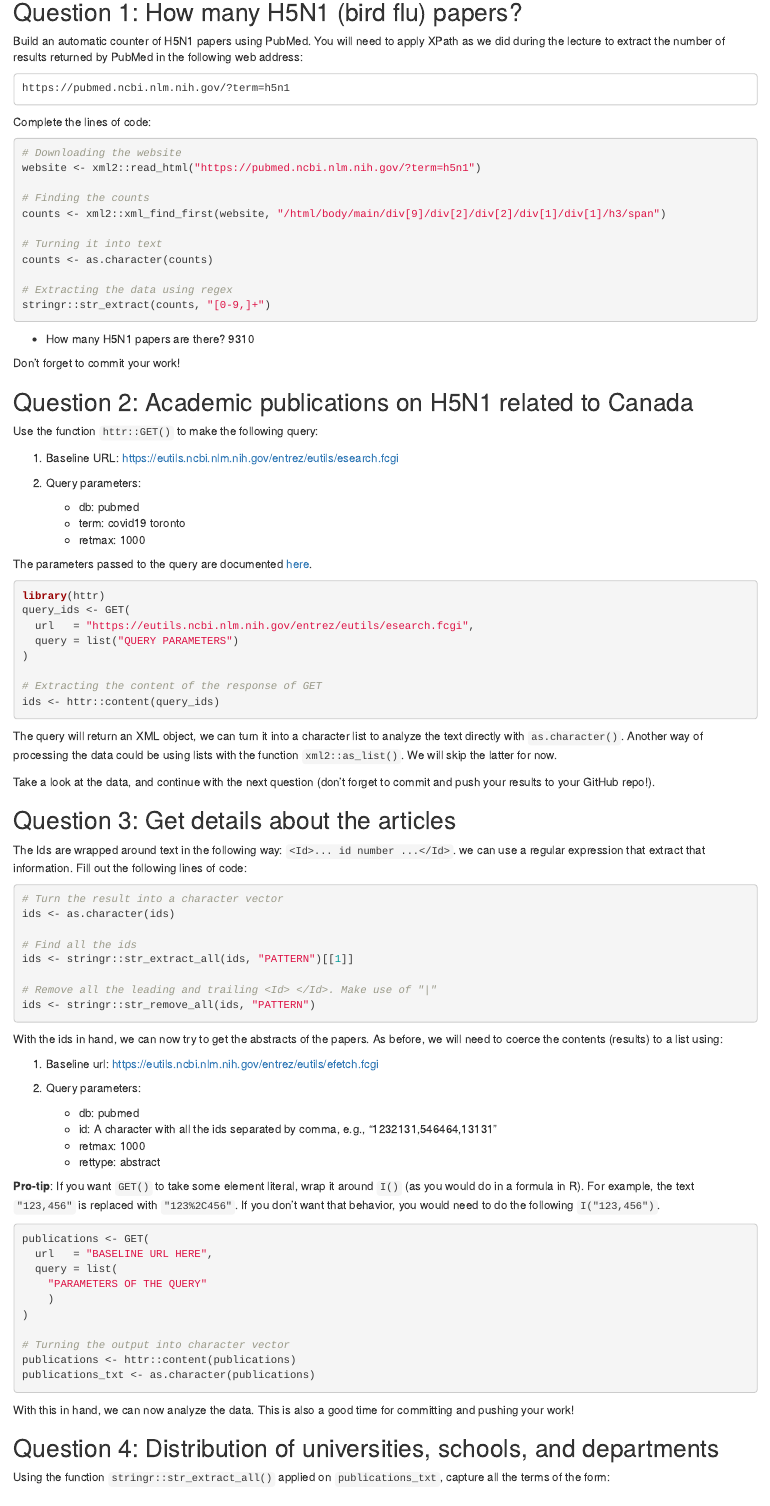
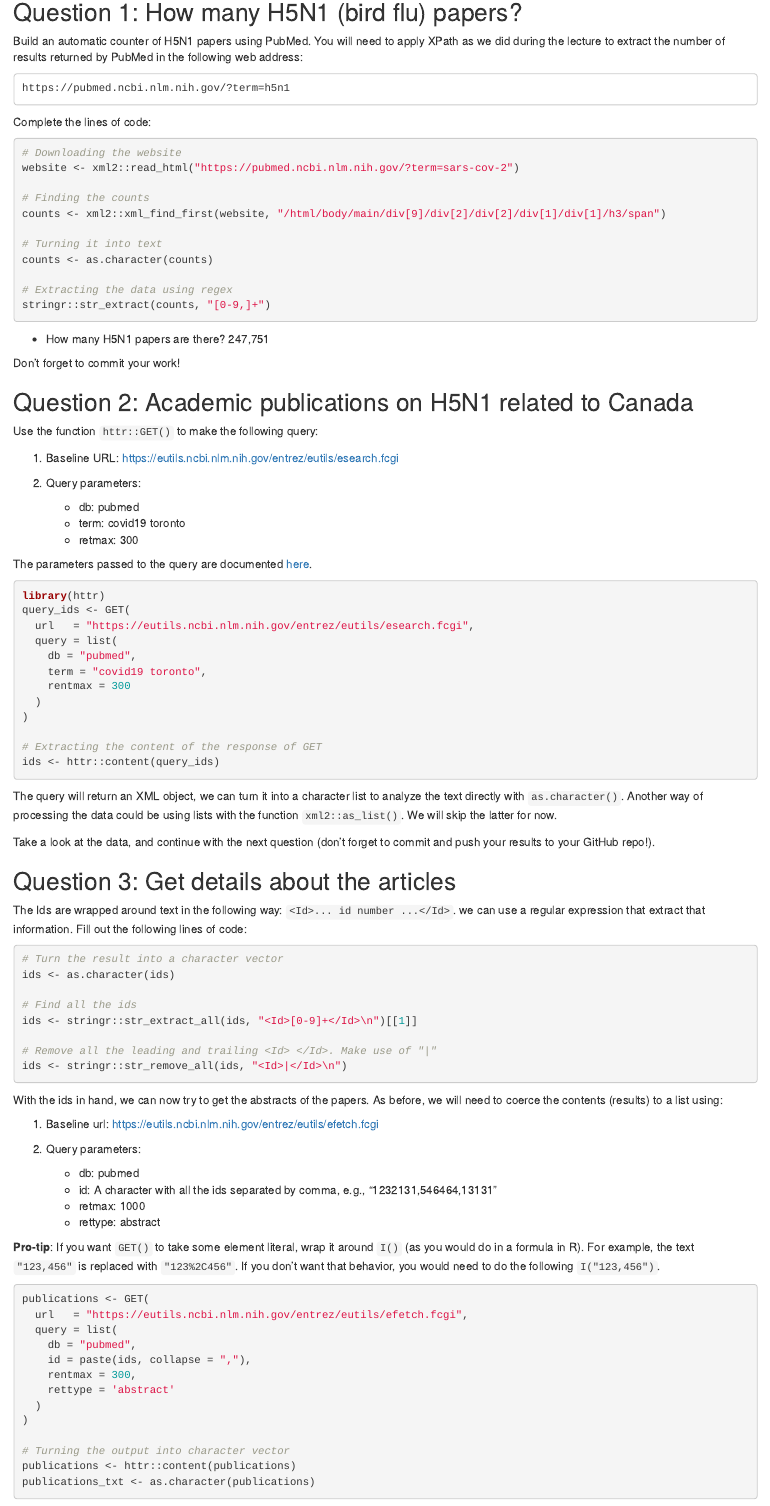
Before and after one commit to KFPTartman/JSC370-labs, an R Markdown document (Labs/Lab06/06-lab.Rmd): the page in a window 1100 px wide, from 380 px down. Rendered offline with R 4.5, knitr and Pandoc, with nearby package versions.

Commit message:
Finished Q3

````diff
--- a/Labs/Lab06/06-lab.Rmd
+++ b/Labs/Lab06/06-lab.Rmd
@@ -34,7 +34,7 @@ Complete the lines of code:
 
 ```{r counter-pubmed, eval=FALSE}
 # Downloading the website
-website <- xml2::read_html("https://pubmed.ncbi.nlm.nih.gov/?term=h5n1")
+website <- xml2::read_html("https://pubmed.ncbi.nlm.nih.gov/?term=sars-cov-2")
 
 # Finding the counts
 counts <- xml2::xml_find_first(website, "/html/body/main/div[9]/div[2]/div[2]/div[1]/div[1]/h3/span")
@@ -47,7 +47,7 @@ stringr::str_extract(counts, "[0-9,]+")
 ```
 
  - How many H5N1 papers are there?
-9310
+247,751
 
 Don't forget to commit your work!
 
@@ -61,7 +61,7 @@ Use the function `httr::GET()` to make the following query:
 
     - db: pubmed
     - term: covid19 toronto
-    - retmax: 1000
+    - retmax: 300
 
 The parameters passed to the query are documented [here](https://www.ncbi.nlm.nih.gov/books/NBK25499/).
 
@@ -69,7 +69,11 @@ The parameters passed to the query are documented [here](https://www.ncbi.nlm.ni
 library(httr)
 query_ids <- GET(
   url   = "https://eutils.ncbi.nlm.nih.gov/entrez/eutils/esearch.fcgi",
-  query = list("QUERY PARAMETERS")
+  query = list(
+    db = "pubmed",
+    term = "covid19 toronto",
+    rentmax = 300
+  )
 )
 
 # Extracting the content of the response of GET
@@ -94,10 +98,10 @@ following lines of code:
 ids <- as.character(ids)
 
 # Find all the ids
-ids <- stringr::str_extract_all(ids, "PATTERN")[[1]]
+ids <- stringr::str_extract_all(ids, "<Id>[0-9]+</Id>\n")[[1]]
 
 # Remove all the leading and trailing <Id> </Id>. Make use of "|"
-ids <- stringr::str_remove_all(ids, "PATTERN")
+ids <- stringr::str_remove_all(ids, "<Id>|</Id>\n")
 ```
 
 With the ids in hand, we can now try to get the abstracts of the papers. As
@@ -115,10 +119,13 @@ before, we will need to coerce the contents (results) to a list using:
 
 ```{r get-abstracts, eval = FALSE}
 publications <- GET(
-  url   = "BASELINE URL HERE",
+  url   = "https://eutils.ncbi.nlm.nih.gov/entrez/eutils/efetch.fcgi",
   query = list(
-    "PARAMETERS OF THE QUERY"
-    )
+    db = "pubmed",
+    id = paste(ids, collapse = ","),
+    rentmax = 300,
+    rettype = 'abstract'
+  )
 )
 
 # Turning the output into character vector
````
